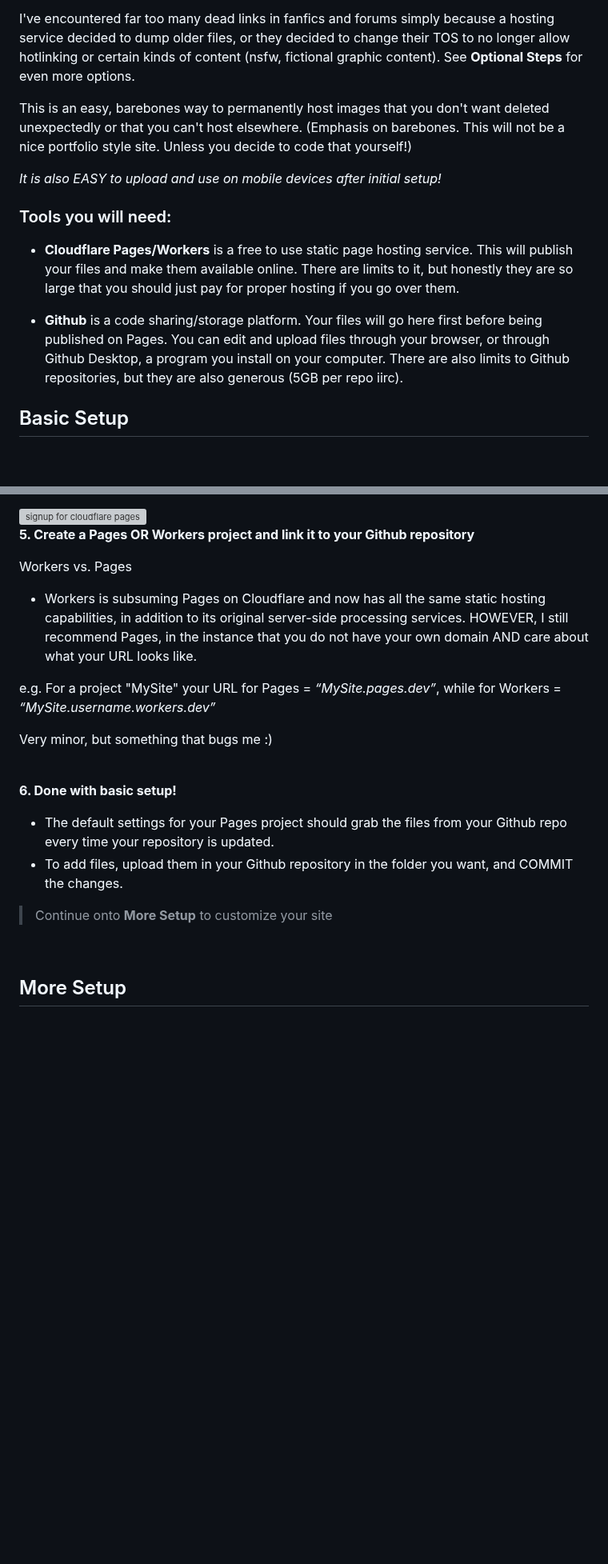
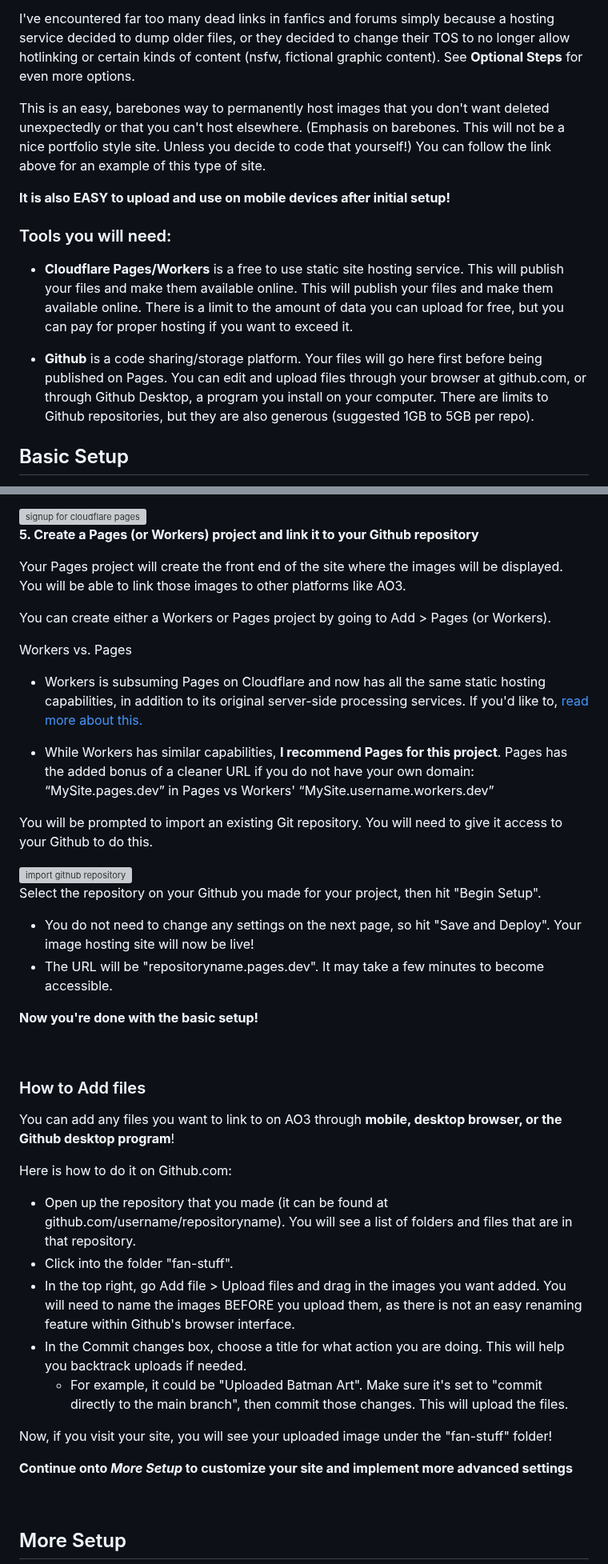
Before and after one commit to chungusg/hotlink-archive-template, a Markdown page: README.md, 2 parts joined by grey strips. Shown at 80% size. GitHub-like rendering; blank space fills up the shorter version; grey boxes are pictures that could not be loaded.

Commit message:
added changes from sisaloofafump

```diff
--- a/README.md
+++ b/README.md
@@ -7,15 +7,15 @@ See the demo site made from this template IN ACTION: https://hotlink-archive-tem
 
 I've encountered far too many dead links in fanfics and forums simply because a hosting service decided to dump older files, or they decided to change their TOS to no longer allow hotlinking or certain kinds of content (nsfw, fictional graphic content). See **Optional Steps** for even more options.
 
-This is an easy, barebones way to permanently host images that you don't want deleted unexpectedly or that you can't host elsewhere. (Emphasis on barebones. This will not be a nice portfolio style site. Unless you decide to code that yourself!)
+This is an easy, barebones way to permanently host images that you don't want deleted unexpectedly or that you can't host elsewhere. (Emphasis on barebones. This will not be a nice portfolio style site. Unless you decide to code that yourself!) You can follow the link above for an example of this type of site.
 
-*It is also EASY to upload and use on mobile devices after initial setup!*
+**It is also EASY to upload and use on mobile devices after initial setup!**
 
 
 ### Tools you will need:
 
-- **Cloudflare Pages/Workers** is a free to use static page hosting service. This will publish your files and make them available online. There are limits to it, but honestly they are so large that you should just pay for proper hosting if you go over them.
+- **Cloudflare Pages/Workers** is a free to use static site hosting service. This will publish your files and make them available online. This will publish your files and make them available online. There is a limit to the amount of data you can upload for free, but you can pay for proper hosting if you want to exceed it.
 
-- **Github** is a code sharing/storage platform. Your files will go here first before being published on Pages. You can edit and upload files through your browser, or through Github Desktop, a program you install on your computer. There are also limits to Github repositories, but they are also generous (5GB per repo iirc).
+- **Github** is a code sharing/storage platform. Your files will go here first before being published on Pages. You can edit and upload files through your browser at github.com, or through Github Desktop, a program you install on your computer. There are limits to Github repositories, but they are also generous (suggested 1GB to 5GB per repo).
 
 ## Basic Setup
@@ -51,24 +53,43 @@ Repository settings > Actions > General > Workflow Permissions
 
 <br/>
 
-**5. Create a Pages OR Workers project and link it to your Github repository**
+**5. Create a Pages (or Workers) project and link it to your Github repository**
+
+Your Pages project will create the front end of the site where the images will be displayed. You will be able to link those images to other platforms like AO3.
+
+You can create either a Workers or Pages project by going to Add > Pages (or Workers).
 
 Workers vs. Pages
 
-- Workers is subsuming Pages on Cloudflare and now has all the same static hosting capabilities, in addition to its original server-side processing services.
-HOWEVER, I still recommend Pages, in the instance that you do not have your own domain AND care about what your URL looks like.
+- Workers is subsuming Pages on Cloudflare and now has all the same static hosting capabilities, in addition to its original server-side processing services. If you'd like to, [read more about this.](https://blog.cloudflare.com/pages-and-workers-are-converging-into-one-experience/#more-on-the-why)
 
-e.g. For a project "MySite" your URL for Pages = *“MySite.pages.dev”*, while for Workers = *“MySite.username.workers.dev”*
+- While Workers has similar capabilities, **I recommend Pages for this project**. Pages has the added bonus of a cleaner URL if you do not have your own domain: “MySite.pages.dev” in Pages vs Workers' “MySite.username.workers.dev”
 
-Very minor, but something that bugs me :)
+You will be prompted to import an existing Git repository. You will need to give it access to your Github to do this.
+
+<img src="https://hotlink-archive-template.pages.dev/rename1/pages-import-git.png" alt="import github repository" height="350">
+
+Select the repository on your Github you made for your project, then hit "Begin Setup".
+- You do not need to change any settings on the next page, so hit "Save and Deploy". Your image hosting site will now be live!
+- The URL will be "repositoryname.pages.dev". It may take a few minutes to become accessible.
+
+**Now you're done with the basic setup!**
 
 <br/>
 
-**6. Done with basic setup!**
+### How to Add files
+You can add any files you want to link to on AO3 through **mobile, desktop browser, or the Github desktop program**!
 
-- The default settings for your Pages project should grab the files from your Github repo every time your repository is updated.
-- To add files, upload them in your Github repository in the folder you want, and COMMIT the changes.
-> Continue onto **More Setup** to customize your site
+Here is how to do it on Github.com:
+- Open up the repository that you made (it can be found at github.com/username/repositoryname). You will see a list of folders and files that are in that repository.
+- Click into the folder "fan-stuff".
+- In the top right, go Add file > Upload files and drag in the images you want added. You will need to name the images BEFORE you upload them, as there is not an easy renaming feature within Github's browser interface.
+- In the Commit changes box, choose a title for what action you are doing. This will help you backtrack uploads if needed.
+	- For example, it could be "Uploaded Batman Art". Make sure it's set to "commit directly to the main branch", then commit those changes. This will upload the files.
+
+Now, if you visit your site, you will see your uploaded image under the "fan-stuff" folder!
+
+**Continue onto *More Setup* to customize your site and implement more advanced settings**
 
 <br/>
 
```
Also changed, not shown: other parts of README.md (+7 -5 lines).
